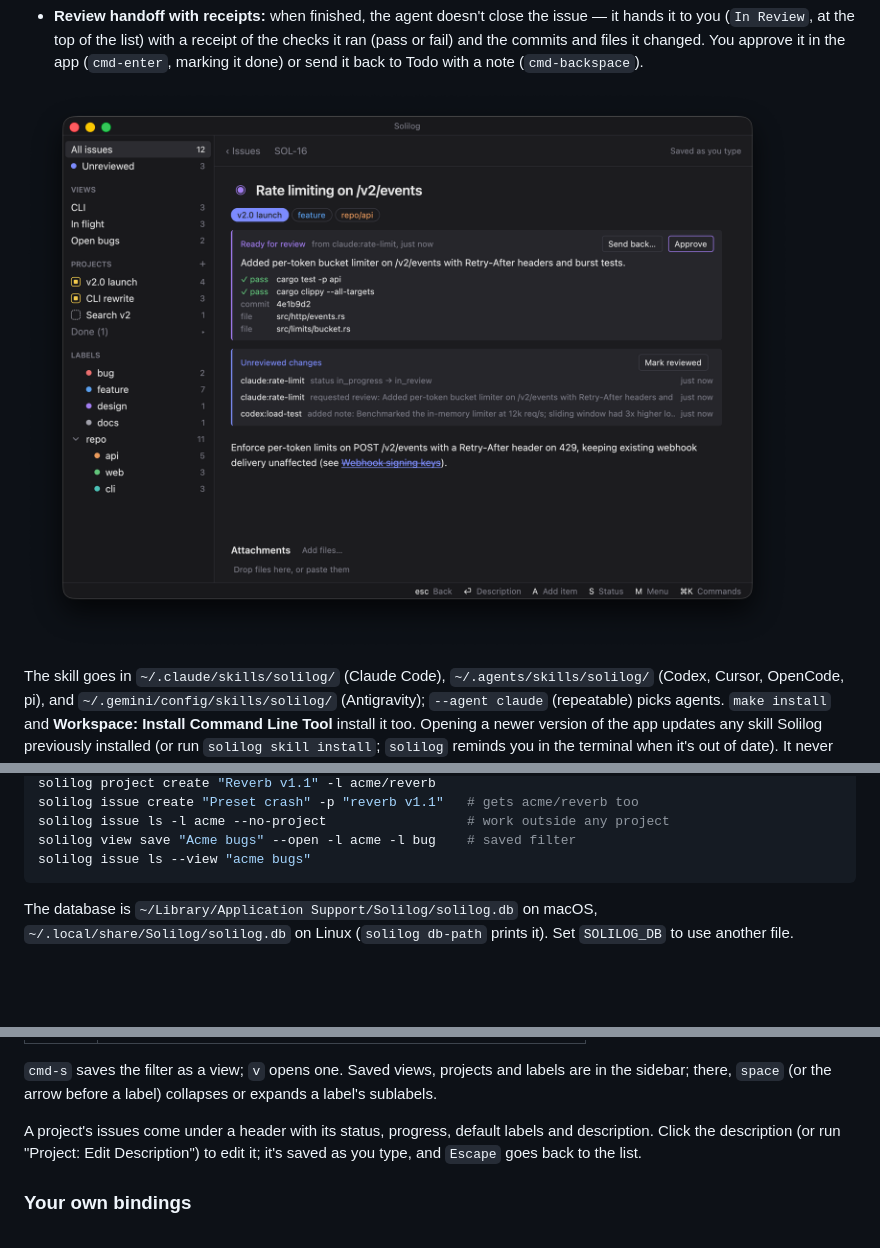
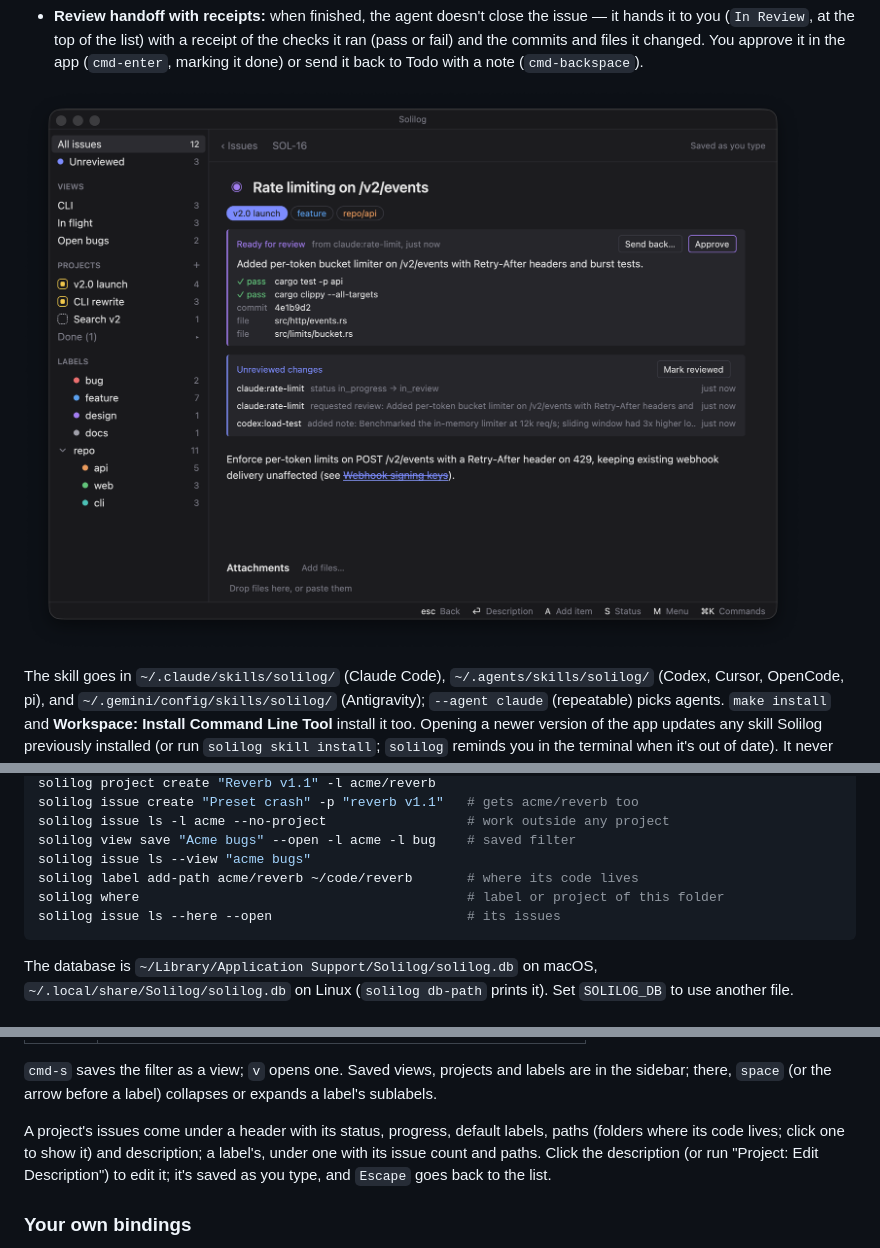
Before and after one commit to inrd/solilog, a Markdown page: README.md, 3 parts joined by grey strips. Drawn GitHub-style; pictures changed too: docs/screenshot-detail.png; blank space fills up the shorter version.

Commit message:
Map labels and projects to the folders where their code lives

````diff
--- a/README.md
+++ b/README.md
@@ -68,6 +68,9 @@ solilog issue create "Preset crash" -p "reverb v1.1"   # gets acme/reverb too
 solilog issue ls -l acme --no-project                  # work outside any project
 solilog view save "Acme bugs" --open -l acme -l bug    # saved filter
 solilog issue ls --view "acme bugs"
+solilog label add-path acme/reverb ~/code/reverb       # where its code lives
+solilog where                                          # label or project of this folder
+solilog issue ls --here --open                         # its issues
 ```
 
 The database is `~/Library/Application Support/Solilog/solilog.db` on macOS, `~/.local/share/Solilog/solilog.db` on Linux (`solilog db-path` prints it). Set `SOLILOG_DB` to use another file.
@@ -160,7 +163,7 @@ Done and cancelled issues are hidden at first; the buttons at the top right of t
 
 `cmd-s` saves the filter as a view; `v` opens one. Saved views, projects and labels are in the sidebar; there, `space` (or the arrow before a label) collapses or expands a label's sublabels.
 
-A project's issues come under a header with its status, progress, default labels and description. Click the description (or run "Project: Edit Description") to edit it; it's saved as you type, and `Escape` goes back to the list.
+A project's issues come under a header with its status, progress, default labels, paths (folders where its code lives; click one to show it) and description; a label's, under one with its issue count and paths. Click the description (or run "Project: Edit Description") to edit it; it's saved as you type, and `Escape` goes back to the list.
 
 ### Your own bindings
 
````
Also changed, not shown: AGENTS.md (+10 -0 lines), CHANGELOG.md (+11 -0 lines), 16 other files.
